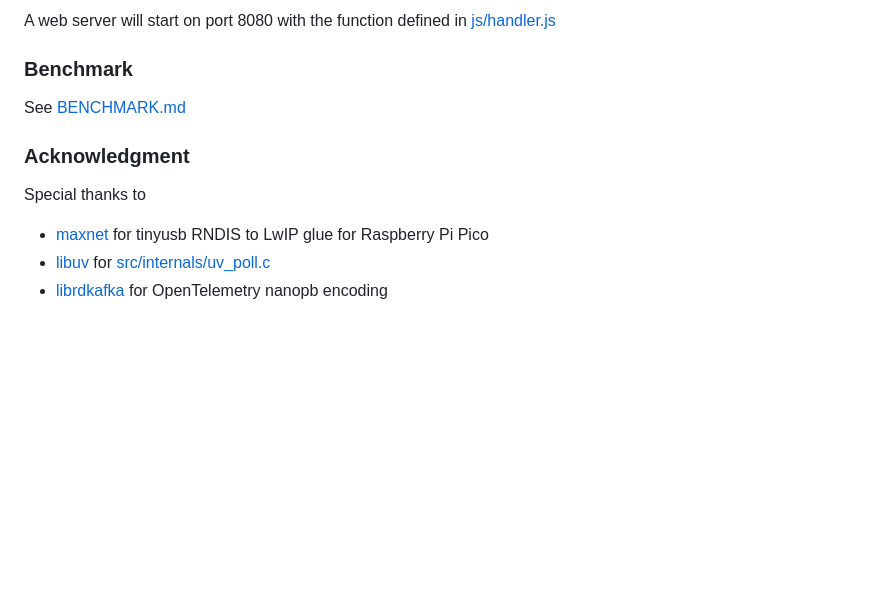
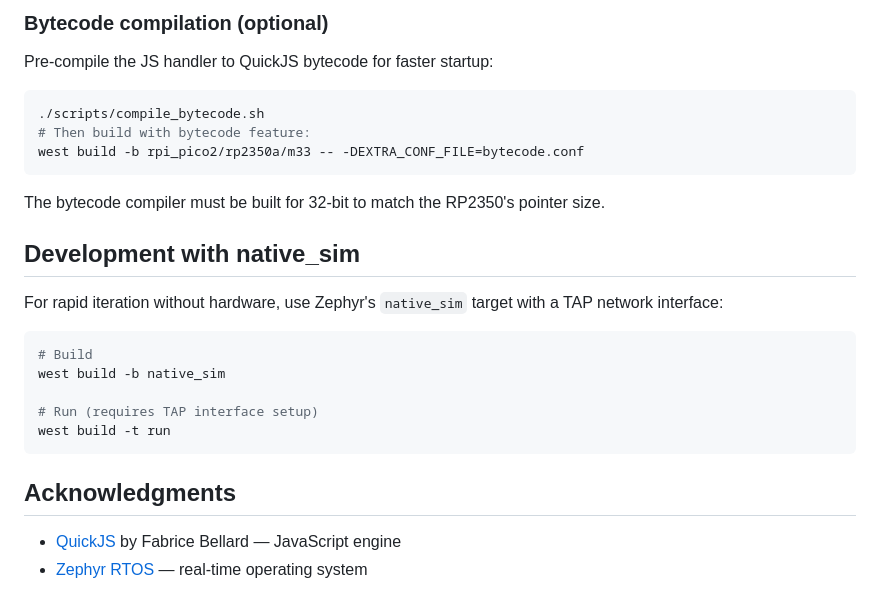
Before and after one commit to jeeyo/isere, a Markdown page: README.md, the part around one of its changes. Drawn GitHub-style; blank space fills up the shorter version.

````diff
--- a/README.md
+++ b/README.md
@@ -138,15 +103,30 @@ make -j
 ```
 
-A web server will start on port 8080 with the function defined in [js/handler.js](js/handler.js)
+### Bytecode compilation (optional)
 
-### Benchmark
+Pre-compile the JS handler to QuickJS bytecode for faster startup:
 
-See [BENCHMARK.md](BENCHMARK.md)
+```sh
+./scripts/compile_bytecode.sh
+# Then build with bytecode feature:
+west build -b rpi_pico2/rp2350a/m33 -- -DEXTRA_CONF_FILE=bytecode.conf
+```
 
-### Acknowledgment
+The bytecode compiler must be built for 32-bit to match the RP2350's pointer size.
 
-Special thanks to
+## Development with native_sim
 
-- [maxnet](https://github.com/maxnet/pico-webserver/) for tinyusb RNDIS to LwIP glue for Raspberry Pi Pico
-- [libuv](https://github.com/libuv/libuv) for [src/internals/uv_poll.c](src/internals/uv_poll.c)
-- [librdkafka](https://github.com/confluentinc/librdkafka) for OpenTelemetry nanopb encoding
+For rapid iteration without hardware, use Zephyr's `native_sim` target with a TAP network interface:
+
+```sh
+# Build
+west build -b native_sim
+
+# Run (requires TAP interface setup)
+west build -t run
+```
+
+## Acknowledgments
+
+- [QuickJS](https://bellard.org/quickjs/) by Fabrice Bellard — JavaScript engine
+- [Zephyr RTOS](https://zephyrproject.org/) — real-time operating system
````
Also changed, not shown: other parts of README.md (+81 -116 lines), CLAUDE.md (added, +79 -0 lines).
